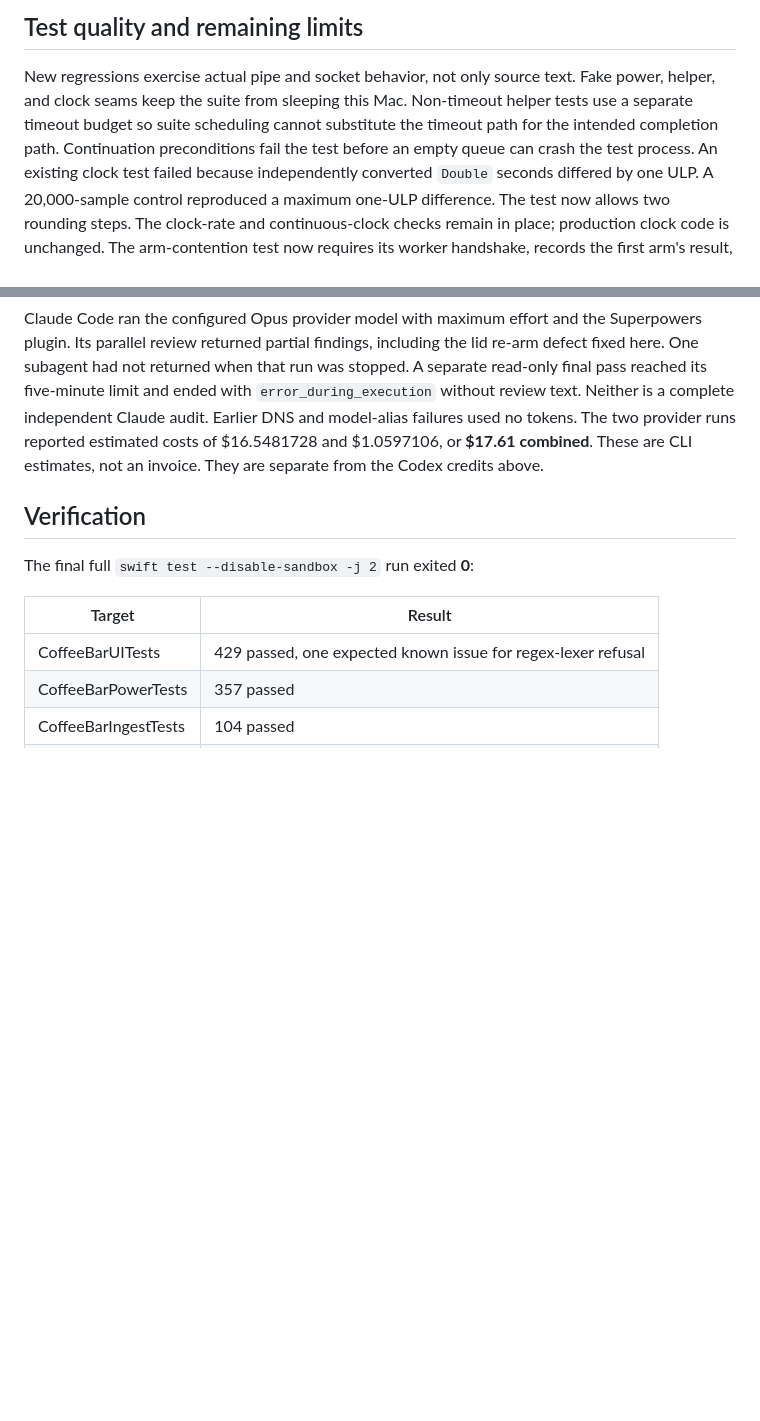
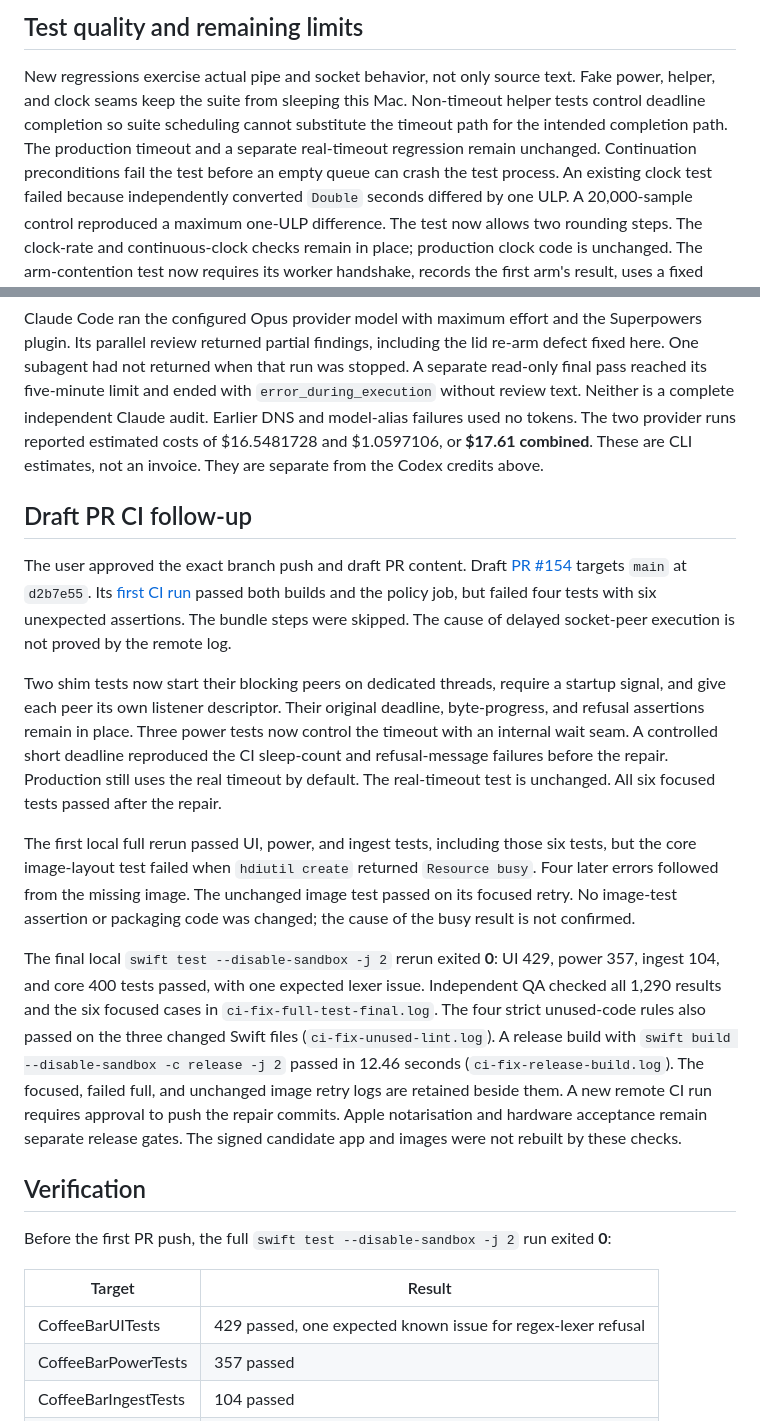
Before and after one commit to ArangoGutierrez/coffee-bar, a Markdown page: docs/audit-2026-11-04.md, 2 parts joined by grey strips. GitHub-like rendering; blank space fills up the shorter version.

Commit message:
docs(audit): record draft PR CI repair evidence
Record the approved draft PR, the initial remote failures, the controlled power deadline reproduction, and the verified local repair. Preserve the disk-image failure and unchanged retry evidence. Keep remote CI, hardware acceptance, and Apple notarisation gates open.

Signed-off-by: Carlos Eduardo Arango Gutierrez <eduardoa@nvidia.com>

```diff
--- a/docs/audit-2026-11-04.md
+++ b/docs/audit-2026-11-04.md
@@ -90,8 +90,9 @@ installation and live app acceptance tests were not performed.
 
 New regressions exercise actual pipe and socket behavior, not only source text.
 Fake power, helper, and clock seams keep the suite from sleeping this Mac.
-Non-timeout helper tests use a separate timeout budget so suite scheduling cannot
-substitute the timeout path for the intended completion path. Continuation
+Non-timeout helper tests control deadline completion so suite scheduling cannot
+substitute the timeout path for the intended completion path. The production
+timeout and a separate real-timeout regression remain unchanged. Continuation
 preconditions fail the test before an empty queue can crash the test process.
 An existing clock test failed because independently converted `Double` seconds
 differed by one ULP. A 20,000-sample control reproduced a maximum one-ULP
@@ -184,9 +185,44 @@ The two provider runs reported estimated costs of $16.5481728 and $1.0597106,
 or **$17.61 combined**. These are CLI estimates, not an invoice. They are
 separate from the Codex credits above.
 
+## Draft PR CI follow-up
+
+The user approved the exact branch push and draft PR content. Draft
+[PR #154](https://github.com/ArangoGutierrez/coffee-bar/pull/154) targets `main`
+at `d2b7e55`. Its [first CI run](https://github.com/ArangoGutierrez/coffee-bar/actions/runs/41844104386)
+passed both builds and the policy job, but failed four tests with six unexpected
+assertions. The bundle steps were skipped. The cause of delayed socket-peer
+execution is not proved by the remote log.
+
+Two shim tests now start their blocking peers on dedicated threads, require a
+startup signal, and give each peer its own listener descriptor. Their original
+deadline, byte-progress, and refusal assertions remain in place. Three power
+tests now control the timeout with an internal wait seam. A controlled short
+deadline reproduced the CI sleep-count and refusal-message failures before the
+repair. Production still uses the real timeout by default. The real-timeout
+test is unchanged. All six focused tests passed after the repair.
+
+The first local full rerun passed UI, power, and ingest tests, including those
+six tests, but the core image-layout test failed when `hdiutil create` returned
+`Resource busy`. Four later errors followed from the missing image. The unchanged
+image test passed on its focused retry. No image-test assertion or packaging
+code was changed; the cause of the busy result is not confirmed.
+
+The final local `swift test --disable-sandbox -j 2` rerun exited **0**: UI 429,
+power 357, ingest 104, and core 400 tests passed, with one expected lexer issue.
+Independent QA checked all 1,290 results and the six focused cases in
+`ci-fix-full-test-final.log`. The four strict unused-code rules also passed on
+the three changed Swift files (`ci-fix-unused-lint.log`). A release build with
+`swift build --disable-sandbox -c release -j 2` passed in 12.46 seconds
+(`ci-fix-release-build.log`). The focused, failed full, and unchanged image retry
+logs are retained beside them. A new remote CI
+run requires approval to push the repair commits. Apple notarisation and
+hardware acceptance remain separate release gates. The signed candidate app
+and images were not rebuilt by these checks.
+
 ## Verification
 
-The final full `swift test --disable-sandbox -j 2` run exited **0**:
+Before the first PR push, the full `swift test --disable-sandbox -j 2` run exited **0**:
 
 | Target | Result |
 | --- | --- |
```
Also changed, not shown: 1 other file.
